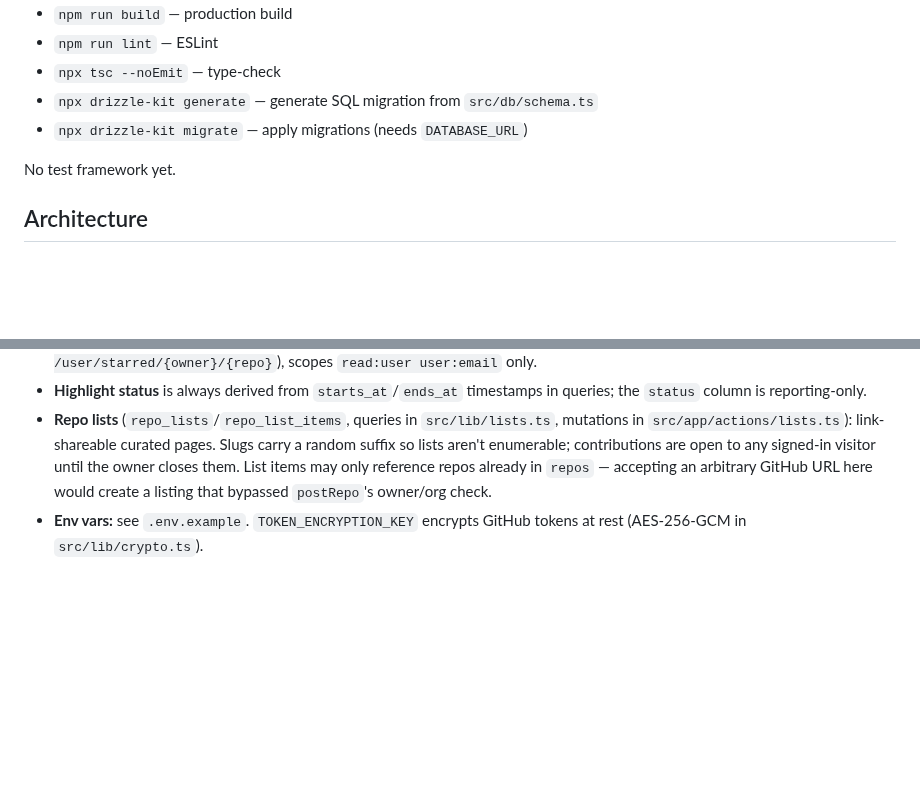
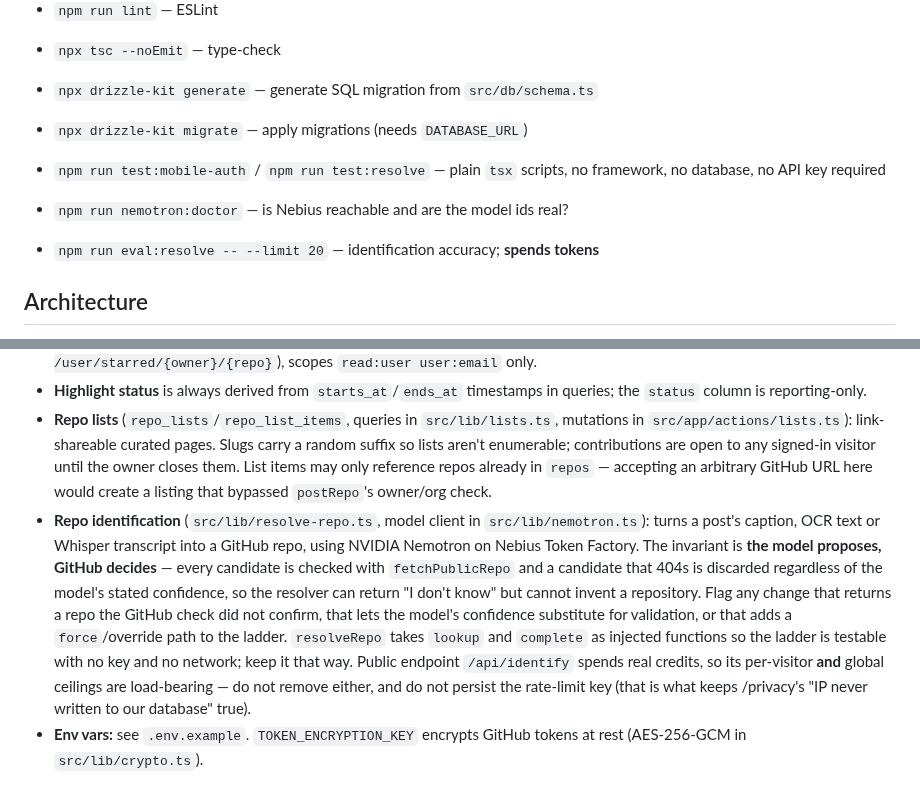
Before and after one commit to deka1105/repoherald, a Markdown page: AGENTS.md, 2 parts joined by grey strips. GitHub-like rendering; blank space fills up the shorter version.

Commit message:
auto-push: AGENTS.md [2026-10-28 10:03:06]

```diff
--- a/AGENTS.md
+++ b/AGENTS.md
@@ -17,7 +17,10 @@ Portal where people/companies post GitHub repos for discovery and starring. Veri
 - `npx drizzle-kit generate` — generate SQL migration from `src/db/schema.ts`
 - `npx drizzle-kit migrate` — apply migrations (needs `DATABASE_URL`)
 
-No test framework yet.
+- `npm run test:mobile-auth` / `npm run test:resolve` — plain `tsx` scripts, no
+  framework, no database, no API key required
+- `npm run nemotron:doctor` — is Nebius reachable and are the model ids real?
+- `npm run eval:resolve -- --limit 20` — identification accuracy; **spends tokens**
 
 ## Architecture
 
@@ -28,6 +31,7 @@ No test framework yet.
 - **GitHub API:** `src/lib/github.ts` — star verification uses the starring user's own token (`GET /user/starred/{owner}/{repo}`), scopes `read:user user:email` only.
 - **Highlight status** is always derived from `starts_at`/`ends_at` timestamps in queries; the `status` column is reporting-only.
 - **Repo lists** (`repo_lists`/`repo_list_items`, queries in `src/lib/lists.ts`, mutations in `src/app/actions/lists.ts`): link-shareable curated pages. Slugs carry a random suffix so lists aren't enumerable; contributions are open to any signed-in visitor until the owner closes them. List items may only reference repos already in `repos` — accepting an arbitrary GitHub URL here would create a listing that bypassed `postRepo`'s owner/org check.
+- **Repo identification** (`src/lib/resolve-repo.ts`, model client in `src/lib/nemotron.ts`): turns a post's caption, OCR text or Whisper transcript into a GitHub repo, using NVIDIA Nemotron on Nebius Token Factory. The invariant is **the model proposes, GitHub decides** — every candidate is checked with `fetchPublicRepo` and a candidate that 404s is discarded regardless of the model's stated confidence, so the resolver can return "I don't know" but cannot invent a repository. Flag any change that returns a repo the GitHub check did not confirm, that lets the model's confidence substitute for validation, or that adds a `force`/override path to the ladder. `resolveRepo` takes `lookup` and `complete` as injected functions so the ladder is testable with no key and no network; keep it that way. Public endpoint `/api/identify` spends real credits, so its per-visitor **and** global ceilings are load-bearing — do not remove either, and do not persist the rate-limit key (that is what keeps /privacy's "IP never written to our database" true).
 - **Env vars:** see `.env.example`. `TOKEN_ENCRYPTION_KEY` encrypts GitHub tokens at rest (AES-256-GCM in `src/lib/crypto.ts`).
 
 ## Migration gotchas (learned the hard way)
```
